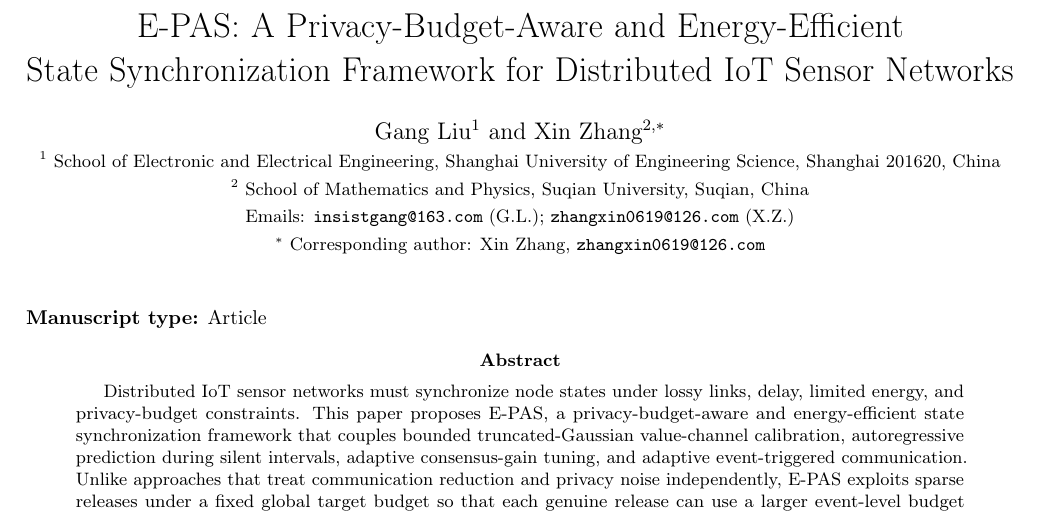
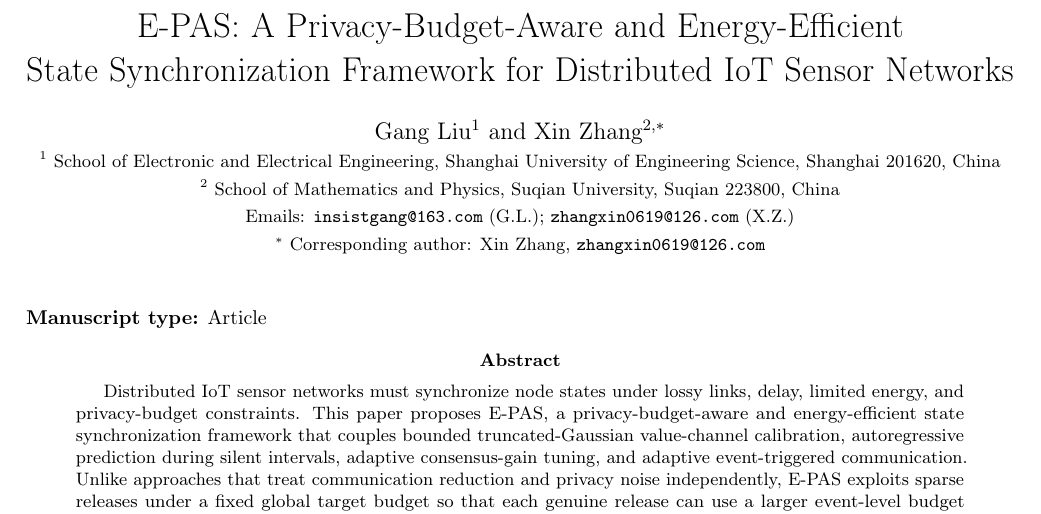
Before and after one commit to insistgang/epas-iot-sensor-sync, a LaTeX paper (manuscript/E-PAS_Sensors_fast_submission.tex): part of page 1 of 30, cut so that both start at the same text. Compiled offline with pdfLaTeX.

Commit message:
Add corresponding author postal code

```diff
--- a/manuscript/E-PAS_Sensors_fast_submission.tex
+++ b/manuscript/E-PAS_Sensors_fast_submission.tex
@@ -82,7 +82,7 @@
 
 \author{Gang Liu$^{1}$ and Xin Zhang$^{2,*}$\\
 \small $^{1}$ School of Electronic and Electrical Engineering, Shanghai University of Engineering Science, Shanghai 201620, China\\
-\small $^{2}$ School of Mathematics and Physics, Suqian University, Suqian, China\\
+\small $^{2}$ School of Mathematics and Physics, Suqian University, Suqian 223800, China\\
 \small Emails: \texttt{insistgang@163.com} (G.L.); \texttt{zhangxin0619@126.com} (X.Z.)\\
 \small $^{*}$ Corresponding author: Xin Zhang, \texttt{zhangxin0619@126.com}}
 \date{}
```
